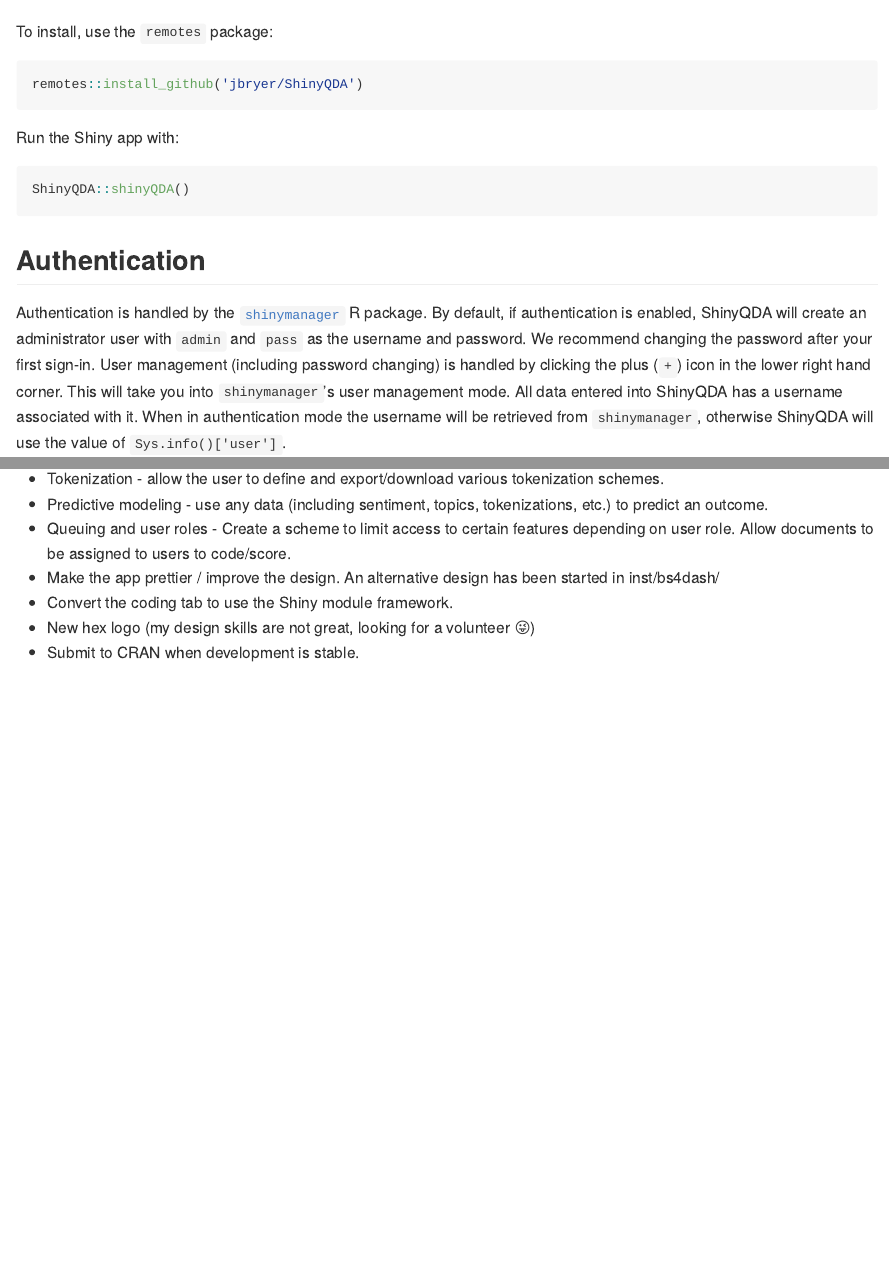
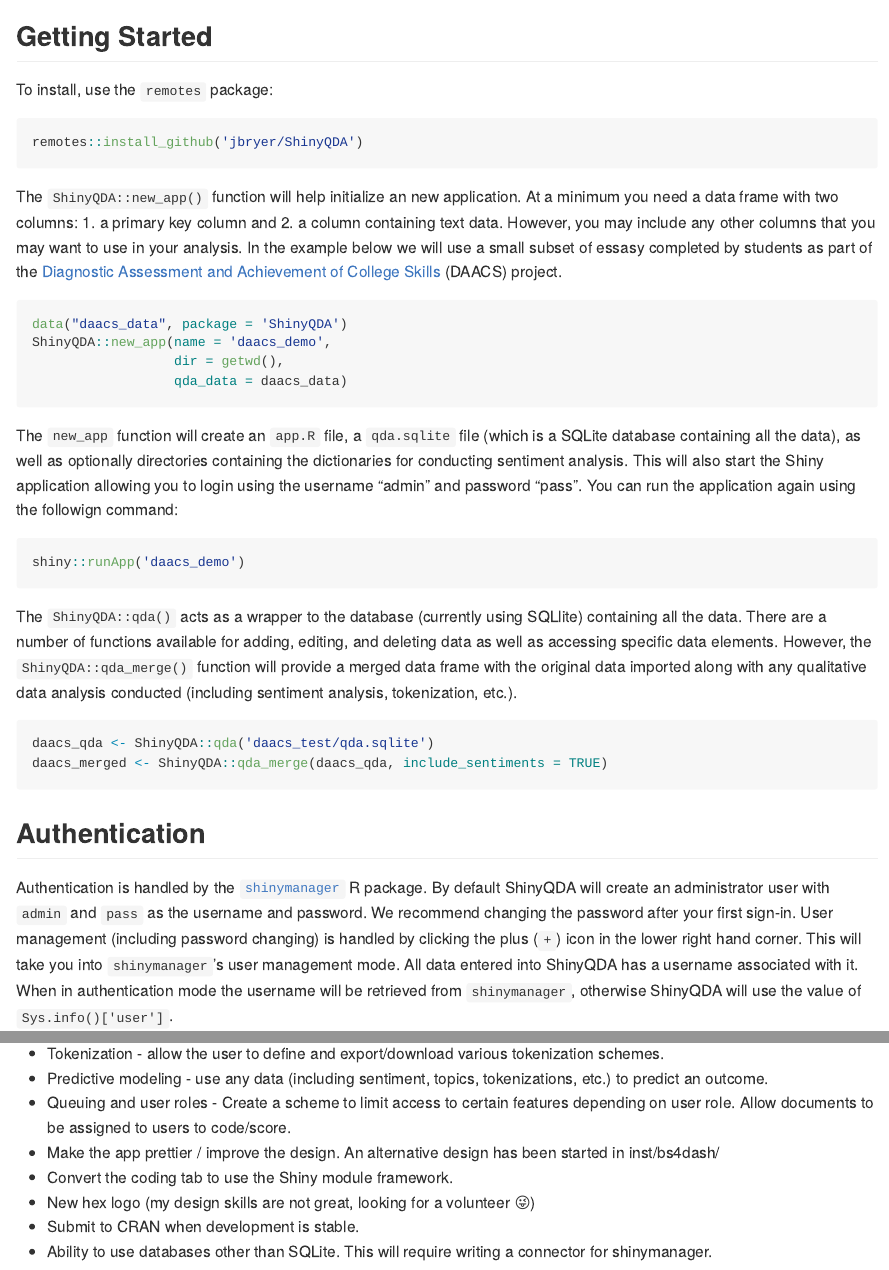
Before and after one commit to jbryer/ShinyQDA, an R Markdown document (README.Rmd): the page in a window 1100 px wide, from 480 px down before the commit and from 490 px down after it, so that both start at the same text, and a second part further down, joined at a grey line. The pictures show the output file README.md that the author committed with the source, drawn offline in the style of GitHub; badge pictures from the web are left out.

Commit message:
Minor updates to new_app. Updated README with directions on getting started.

````diff
--- a/README.Rmd
+++ b/README.Rmd
@@ -26,3 +27,4 @@
+## Getting Started
 
 To install, use the `remotes` package:
 
@@ -30,16 +32,31 @@
 remotes::install_github('jbryer/ShinyQDA')
 ```
 
-Run the Shiny app with:
+The `ShinyQDA::new_app()` function will help initialize an new application. At a minimum you need a data frame with two columns: 1. a primary key column and 2. a column containing text data. However, you may include any other columns that you may want to use in your analysis. In the example below we will use a small subset of essasy completed by students as part of the [Diagnostic Assessment and Achievement of College Skills](https://daacs.net) (DAACS) project.
 
 ```{r, eval = FALSE}
-ShinyQDA::shinyQDA()
+data("daacs_data", package = 'ShinyQDA')
+ShinyQDA::new_app(name = 'daacs_demo',
+				  dir = getwd(),
+				  qda_data = daacs_data)
 ```
 
+The `new_app` function will create an `app.R` file, a `qda.sqlite` file (which is a SQLite database containing all the data), as well as optionally directories containing the dictionaries for conducting sentiment analysis. This will also start the Shiny application allowing you to login using the username "admin" and password "pass". You can run the application again using the followign command:
+
+```{r, eval = FALSE}
+shiny::runApp('daacs_demo')
+```
+
+The `ShinyQDA::qda()` acts as a wrapper to the database (currently using SQLlite) containing all the data. There are a number of functions available for adding, editing, and deleting data as well as accessing specific data elements. However, the `ShinyQDA::qda_merge()` function will provide a merged data frame with the original data imported along with any qualitative data analysis conducted (including sentiment analysis, tokenization, etc.).
+
+```{r, eval = FALSE}
+daacs_qda <- ShinyQDA::qda('daacs_test/qda.sqlite')
+daacs_merged <- ShinyQDA::qda_merge(daacs_qda, include_sentiments = TRUE)
+```
 
 ## Authentication
 
-Authentication is handled by the [`shinymanager`](https://datastorm-open.github.io/shinymanager/) R package. By default, if authentication is enabled, ShinyQDA will create an administrator user with `admin` and `pass` as the username and password. We recommend changing the password after your first sign-in. User management (including password changing) is handled by clicking the plus (`+`) icon in the lower right hand corner. This will take you into `shinymanager`'s user management mode. All data entered into ShinyQDA has a username associated with it. When in authentication mode the username will be retrieved from `shinymanager`, otherwise ShinyQDA will use the value of `Sys.info()['user']`.
+Authentication is handled by the [`shinymanager`](https://datastorm-open.github.io/shinymanager/) R package. By default ShinyQDA will create an administrator user with `admin` and `pass` as the username and password. We recommend changing the password after your first sign-in. User management (including password changing) is handled by clicking the plus (`+`) icon in the lower right hand corner. This will take you into `shinymanager`'s user management mode. All data entered into ShinyQDA has a username associated with it. When in authentication mode the username will be retrieved from `shinymanager`, otherwise ShinyQDA will use the value of `Sys.info()['user']`.
 
 ## ShinyQDA Features
 
@@ -79,3 +96,4 @@
 * Convert the coding tab to use the Shiny module framework.
 * New hex logo (my design skills are not great, looking for a volunteer 😜)
 * Submit to CRAN when development is stable.
+* Ability to use databases other than SQLite. This will require writing a connector for shinymanager.
````
Also changed, not shown: R/new_app.R (+6 -2 lines), build.R (+2 -1 lines), README.md, README.Rmd (3 more changed lines).
